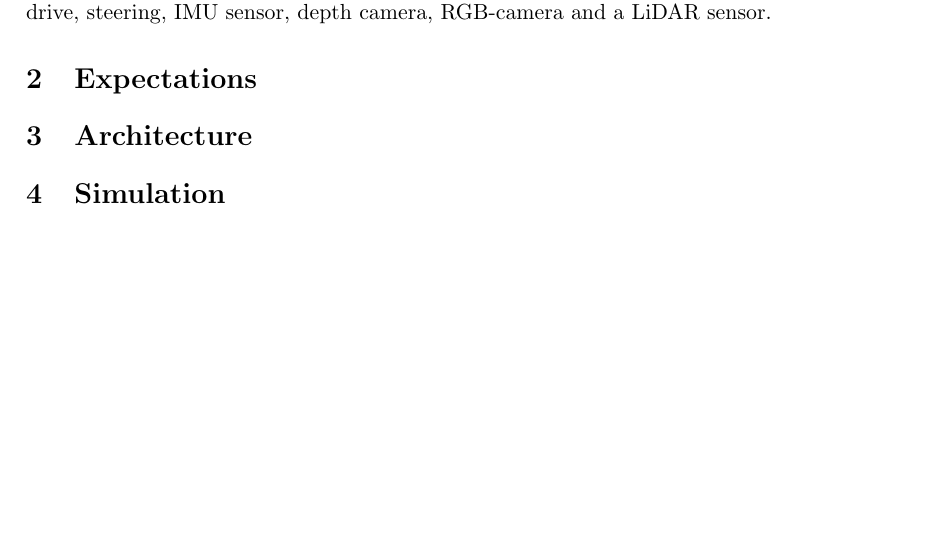
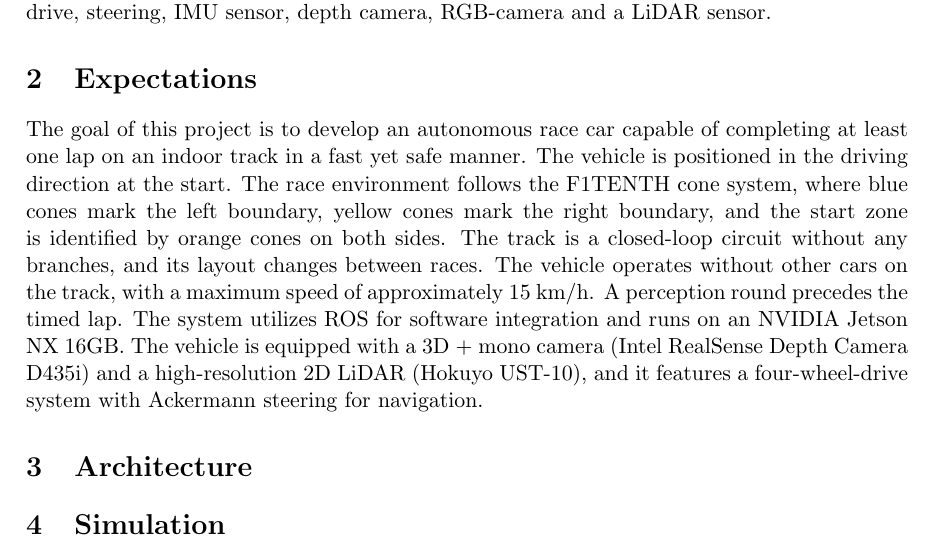
Before and after one commit to VicenteMoraes/race-car-buggy-busters, a LaTeX document (report/main.tex): part of page 1 of 5, cut so that both start at the same text, the shorter picture padded with empty space. Compiled offline with pdfLaTeX.

Commit message:
Expectation

```diff
--- a/report/main.tex
+++ b/report/main.tex
@@ -47,6 +47,7 @@ The F110 car platform comes a 4-wheel drive, steering, IMU sensor, depth camera,
 \section{Expectations}
 
 % Here we could list our requirements and compare what we actually wanted achieved
+The goal of this project is to develop an autonomous race car capable of completing at least one lap on an indoor track in a fast yet safe manner. The vehicle is positioned in the driving direction at the start. The race environment follows the F1TENTH cone system, where blue cones mark the left boundary, yellow cones mark the right boundary, and the start zone is identified by orange cones on both sides. The track is a closed-loop circuit without any branches, and its layout changes between races. The vehicle operates without other cars on the track, with a maximum speed of approximately 15 km/h. A perception round precedes the timed lap. The system utilizes ROS for software integration and runs on an NVIDIA Jetson NX 16GB. The vehicle is equipped with a 3D + mono camera (Intel RealSense Depth Camera D435i) and a high-resolution 2D LiDAR (Hokuyo UST-10), and it features a four-wheel-drive system with Ackermann steering for navigation.
 
 \section{Architecture}
 
```
